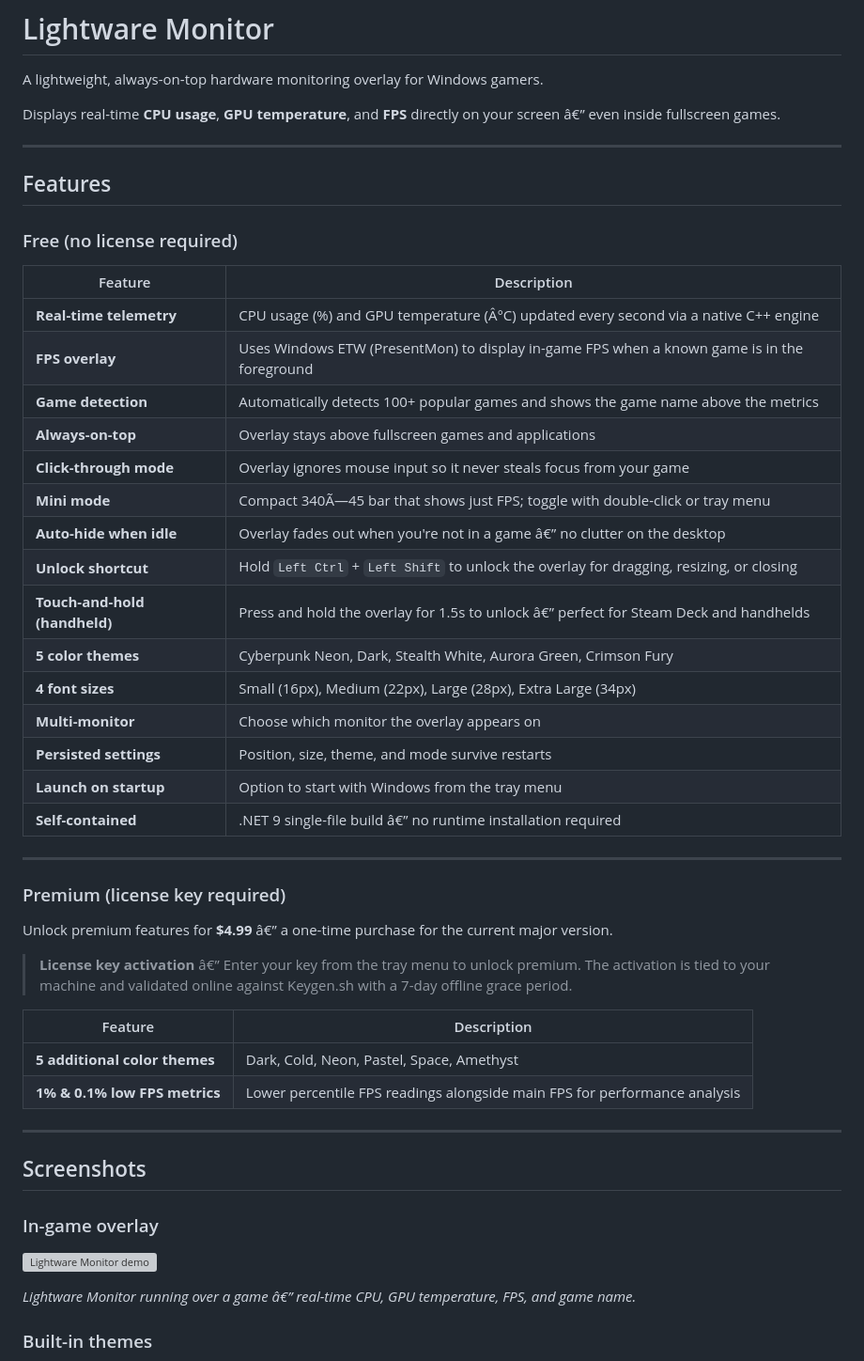
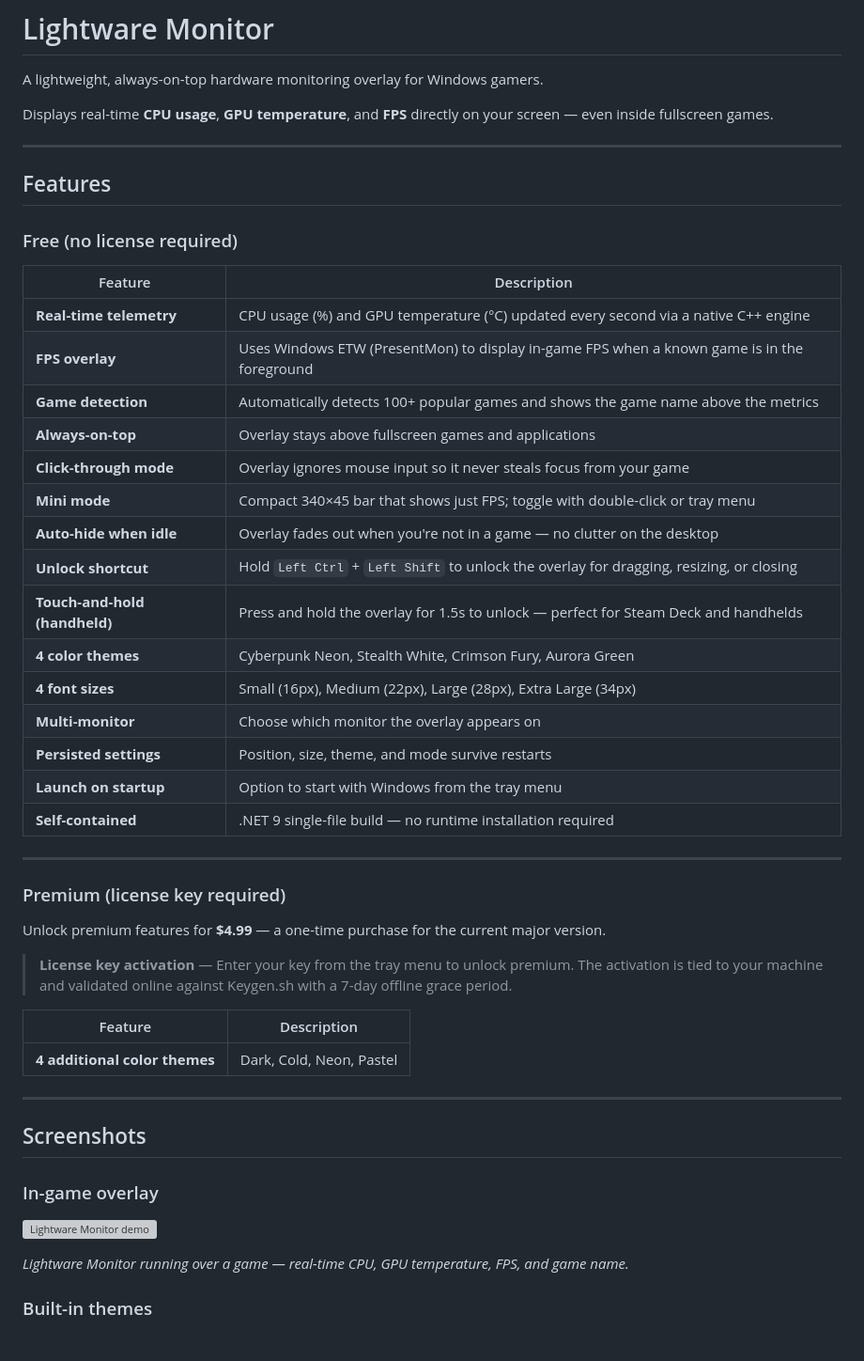
Before and after one commit to UniversalFactorApps/LightwareMonitor, a Markdown page: README.md, the part around one of its changes. Shown at 94% size. GitHub-like rendering; grey boxes are pictures that could not be loaded.

```diff
--- a/README.md
+++ b/README.md
@@ -2,7 +2,7 @@
 
 A lightweight, always-on-top hardware monitoring overlay for Windows gamers.
 
-Displays real-time **CPU usage**, **GPU temperature**, and **FPS** directly on your screen â€” even inside fullscreen games.
+Displays real-time **CPU usage**, **GPU temperature**, and **FPS** directly on your screen — even inside fullscreen games.
 
 ---
 
@@ -12,34 +12,33 @@ Displays real-time **CPU usage**, **GPU temperature**, and **FPS** directly on y
 
 | Feature | Description |
 |---|---|
-| **Real-time telemetry** | CPU usage (%) and GPU temperature (Â°C) updated every second via a native C++ engine |
+| **Real-time telemetry** | CPU usage (%) and GPU temperature (°C) updated every second via a native C++ engine |
 | **FPS overlay** | Uses Windows ETW (PresentMon) to display in-game FPS when a known game is in the foreground |
 | **Game detection** | Automatically detects 100+ popular games and shows the game name above the metrics |
 | **Always-on-top** | Overlay stays above fullscreen games and applications |
 | **Click-through mode** | Overlay ignores mouse input so it never steals focus from your game |
-| **Mini mode** | Compact 340Ã—45 bar that shows just FPS; toggle with double-click or tray menu |
-| **Auto-hide when idle** | Overlay fades out when you're not in a game â€” no clutter on the desktop |
+| **Mini mode** | Compact 340×45 bar that shows just FPS; toggle with double-click or tray menu |
+| **Auto-hide when idle** | Overlay fades out when you're not in a game — no clutter on the desktop |
 | **Unlock shortcut** | Hold `Left Ctrl` + `Left Shift` to unlock the overlay for dragging, resizing, or closing |
-| **Touch-and-hold (handheld)** | Press and hold the overlay for 1.5s to unlock â€” perfect for Steam Deck and handhelds |
-| **5 color themes** | Cyberpunk Neon, Dark, Stealth White, Aurora Green, Crimson Fury |
+| **Touch-and-hold (handheld)** | Press and hold the overlay for 1.5s to unlock — perfect for Steam Deck and handhelds |
+| **4 color themes** | Cyberpunk Neon, Stealth White, Crimson Fury, Aurora Green |
 | **4 font sizes** | Small (16px), Medium (22px), Large (28px), Extra Large (34px) |
 | **Multi-monitor** | Choose which monitor the overlay appears on |
 | **Persisted settings** | Position, size, theme, and mode survive restarts |
 | **Launch on startup** | Option to start with Windows from the tray menu |
-| **Self-contained** | .NET 9 single-file build â€” no runtime installation required |
+| **Self-contained** | .NET 9 single-file build — no runtime installation required |
 
 ---
 
 ### Premium (license key required)
 
-Unlock premium features for **$4.99** â€” a one-time purchase for the current major version.
+Unlock premium features for **$4.99** — a one-time purchase for the current major version.
 
-> **License key activation** â€” Enter your key from the tray menu to unlock premium. The activation is tied to your machine and validated online against Keygen.sh with a 7-day offline grace period.
+> **License key activation** — Enter your key from the tray menu to unlock premium. The activation is tied to your machine and validated online against Keygen.sh with a 7-day offline grace period.
 
 | Feature | Description |
 |---|---|
-| **5 additional color themes** | Dark, Cold, Neon, Pastel, Space, Amethyst |
-| **1% & 0.1% low FPS metrics** | Lower percentile FPS readings alongside main FPS for performance analysis |
+| **4 additional color themes** | Dark, Cold, Neon, Pastel |
 
 ---
 
@@ -49,7 +48,7 @@ Unlock premium features for **$4.99** â€” a one-time purchase for the curre
 
 ![Lightware Monitor demo](demo.gif)
 
-_Lightware Monitor running over a game â€” real-time CPU, GPU temperature, FPS, and game name._
+_Lightware Monitor running over a game — real-time CPU, GPU temperature, FPS, and game name._
 
 ### Built-in themes
 
```
Also changed, not shown: other parts of README.md (+9 -20 lines).
